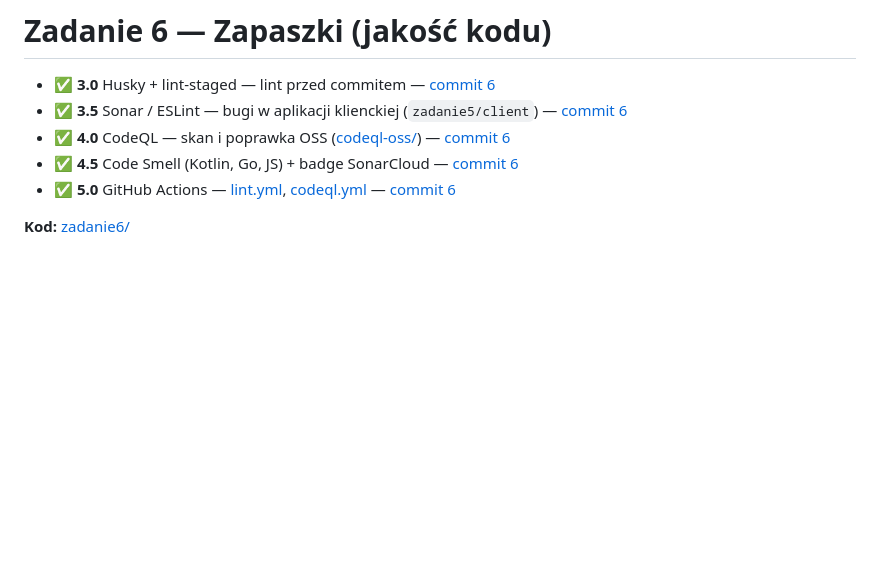
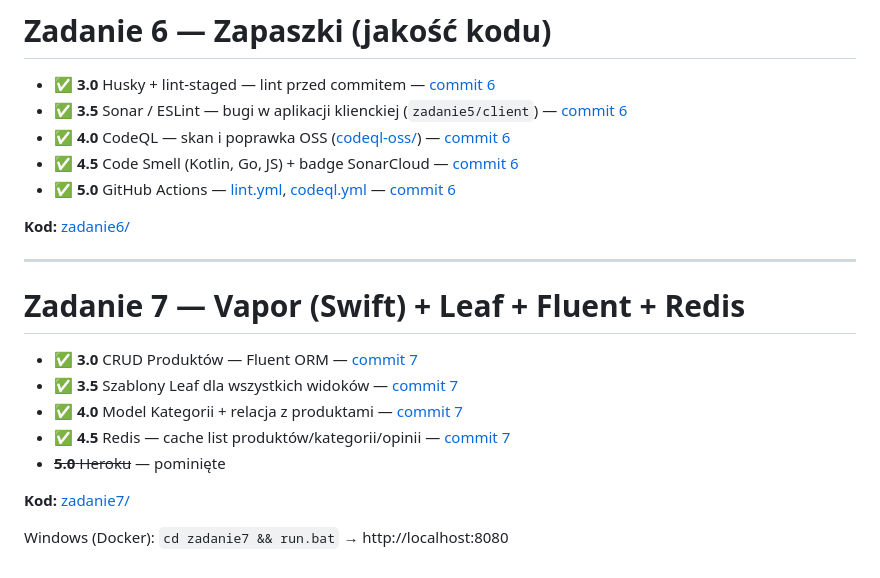
Before and after one commit to zezuul/po26, a Markdown page: README.md, the part around the change. Rendered like a GitHub page; blank space fills up the shorter version.

Commit message:
readme: linki commitow zadanie7

```diff
--- a/README.md
+++ b/README.md
@@ -78,3 +78,17 @@
 - ✅ **5.0** GitHub Actions — [lint.yml](.github/workflows/lint.yml), [codeql.yml](.github/workflows/codeql.yml) — [commit 6](https://github.com/zezuul/po26/commit/02631b3111400ff6f2a57bab102c3a1d20e1bdad)
 
 **Kod:** [zadanie6/](zadanie6/)
+
+---
+
+# Zadanie 7 — Vapor (Swift) + Leaf + Fluent + Redis
+
+- ✅ **3.0** CRUD Produktów — Fluent ORM — [commit 7](https://github.com/zezuul/po26/commit/8320b3056984ff9c6763df1433142b94066ca9f6)
+- ✅ **3.5** Szablony Leaf dla wszystkich widoków — [commit 7](https://github.com/zezuul/po26/commit/8320b3056984ff9c6763df1433142b94066ca9f6)
+- ✅ **4.0** Model Kategorii + relacja z produktami — [commit 7](https://github.com/zezuul/po26/commit/8320b3056984ff9c6763df1433142b94066ca9f6)
+- ✅ **4.5** Redis — cache list produktów/kategorii/opinii — [commit 7](https://github.com/zezuul/po26/commit/8320b3056984ff9c6763df1433142b94066ca9f6)
+- ~~**5.0** Heroku~~ — pominięte
+
+**Kod:** [zadanie7/](zadanie7/)
+
+Windows (Docker): `cd zadanie7 && run.bat` → http://localhost:8080
```
